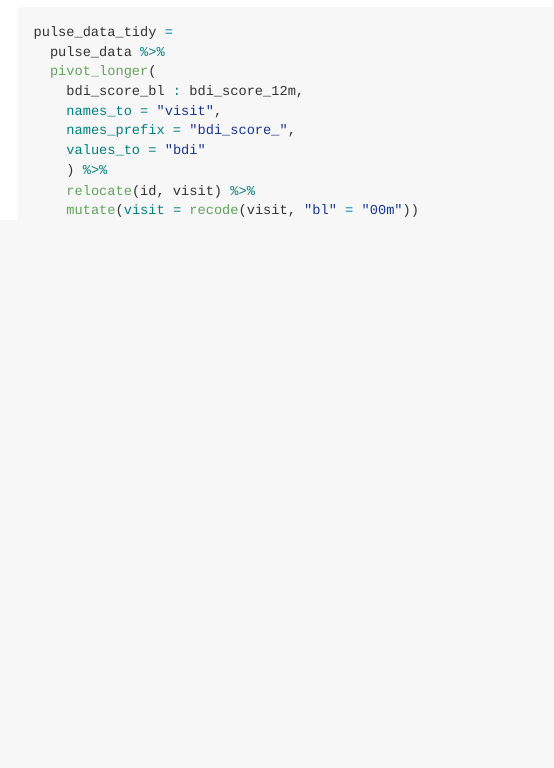
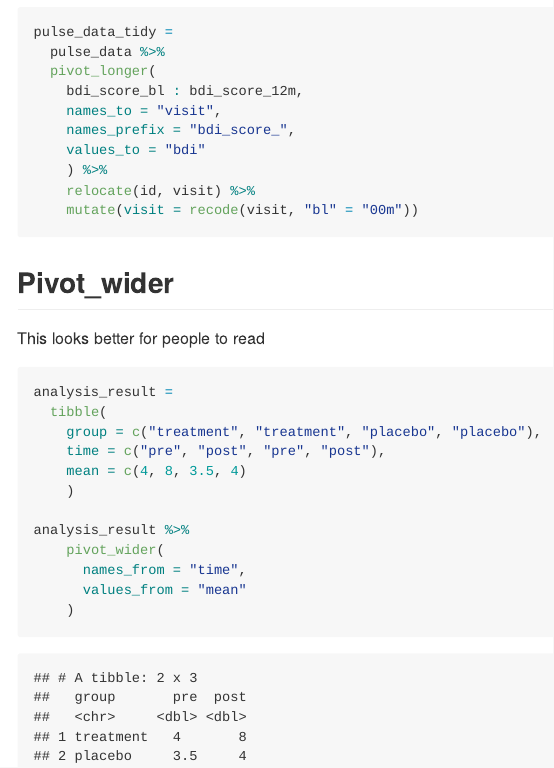
Before and after one commit to aabramov90/data_wrangling_i, an R Markdown document (tidy_data.Rmd): the page in a window 1100 px wide, from 1010 px down. The pictures show the output file tidy_data.md that the author committed with the source, drawn offline in the style of GitHub.

Commit message:
pivot wider

````diff
--- a/tidy_data.Rmd
+++ b/tidy_data.Rmd
@@ -44,3 +44,22 @@ pulse_data_tidy =
     relocate(id, visit) %>%
     mutate(visit = recode(visit, "bl" = "00m"))
 ```
+
+## Pivot_wider
+
+This looks better for people to read
+
+```{r}
+analysis_result =
+  tibble(
+    group = c("treatment", "treatment", "placebo", "placebo"),
+    time = c("pre", "post", "pre", "post"),
+    mean = c(4, 8, 3.5, 4)
+    )
+
+analysis_result %>%
+    pivot_wider(
+      names_from = "time",
+      values_from = "mean"
+    )
+```
````
Also changed, not shown: tidy_data.md.
